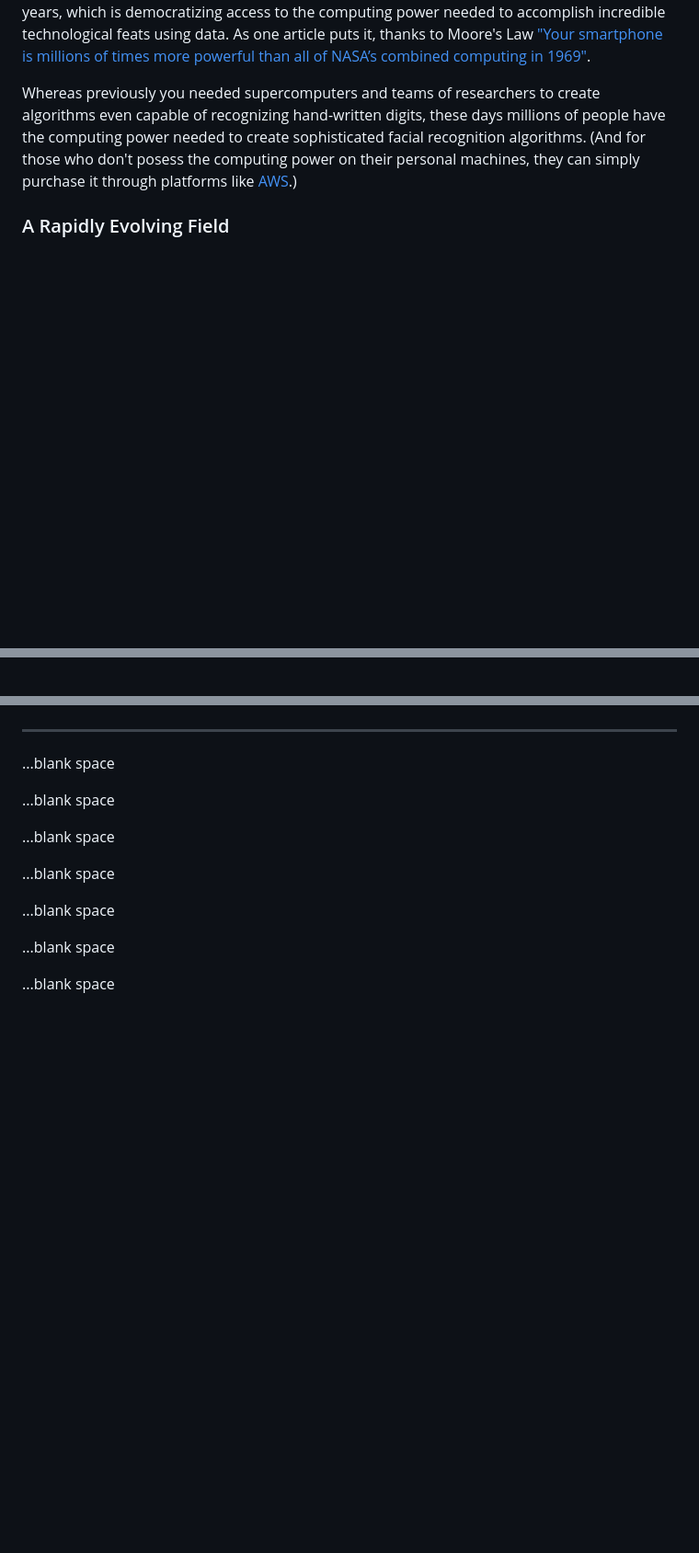
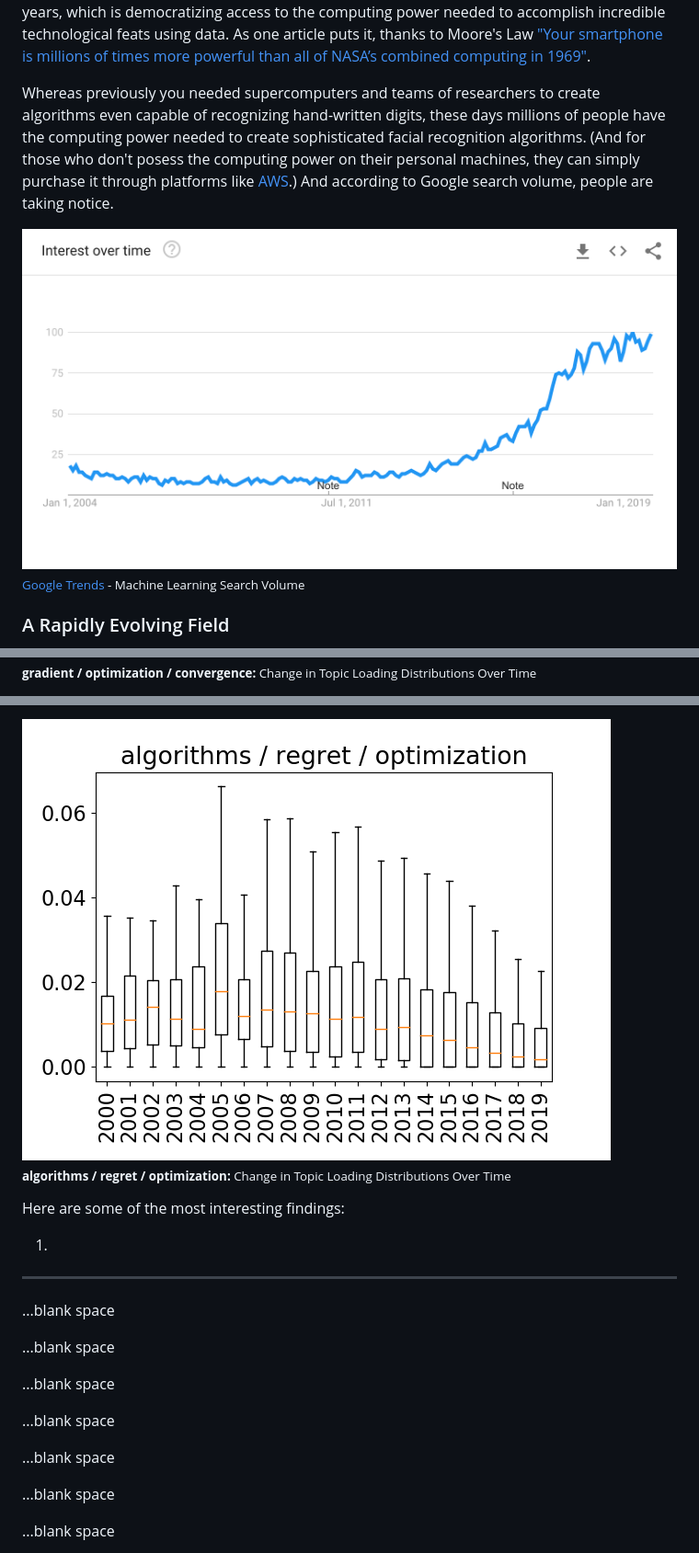
Before and after one commit to stevenrouk/evolution-of-machine-learning, a Markdown page: README.md, 3 parts joined by grey strips. Shown: that part at 92% size. GitHub-like rendering; pictures changed too: images/google_trends_machine_learning.png (added); blank space fills up the shorter version.

Commit message:
Add section about topic evolution.

```diff
--- a/README.md
+++ b/README.md
@@ -42,7 +42,11 @@ Just for a bit of perspective:
 
 And keep in mind that thirty years ago, most homes in the US didn't have a personal computer. Ten years ago, most people in the US weren't using smartphones. These days, the computing power available to the average person is astronomically more than was available in previous years, which is democratizing access to the computing power needed to accomplish incredible technological feats using data. As one article puts it, thanks to Moore's Law ["Your smartphone is millions of times more powerful than all of NASA’s combined computing in 1969"](https://www.zmescience.com/research/technology/smartphone-power-compared-to-apollo-432/).
 
-Whereas previously you needed supercomputers and teams of researchers to create algorithms even capable of recognizing hand-written digits, these days millions of people have the computing power needed to create sophisticated facial recognition algorithms. (And for those who don't posess the computing power on their personal machines, they can simply purchase it through platforms like [AWS](https://aws.amazon.com/machine-learning/).)
+Whereas previously you needed supercomputers and teams of researchers to create algorithms even capable of recognizing hand-written digits, these days millions of people have the computing power needed to create sophisticated facial recognition algorithms. (And for those who don't posess the computing power on their personal machines, they can simply purchase it through platforms like [AWS](https://aws.amazon.com/machine-learning/).) And according to Google search volume, people are taking notice.
+
+<img src="images/google_trends_machine_learning.png" alt="Google Trends Machine Learning">
+
+<sub><b></b> [Google Trends](https://trends.google.com/trends/explore?date=all&geo=US&q=%2Fm%2F01hyh_) - Machine Learning Search Volume </sub>
 
 ### A Rapidly Evolving Field
 
@@ -206,2 +213,3 @@ And now, we're at a place where we can answer one of the original questions I wa
 
+<sub><b></b> **gradient / optimization / convergence:** Change in Topic Loading Distributions Over Time </sub>
 
@@ -215,3 +244,10 @@ And now, we're at a place where we can answer one of the original questions I wa
+<img src="images/topic_evolution_10/topic_9_evolution.png" alt="document words analyzed by color">
+
+<sub><b></b> **algorithms / regret / optimization:** Change in Topic Loading Distributions Over Time </sub>
+
+Here are some of the most interesting findings:
+
+1.
 
 
 
```
Also changed, not shown: other parts of README.md (+24 -0 lines).
